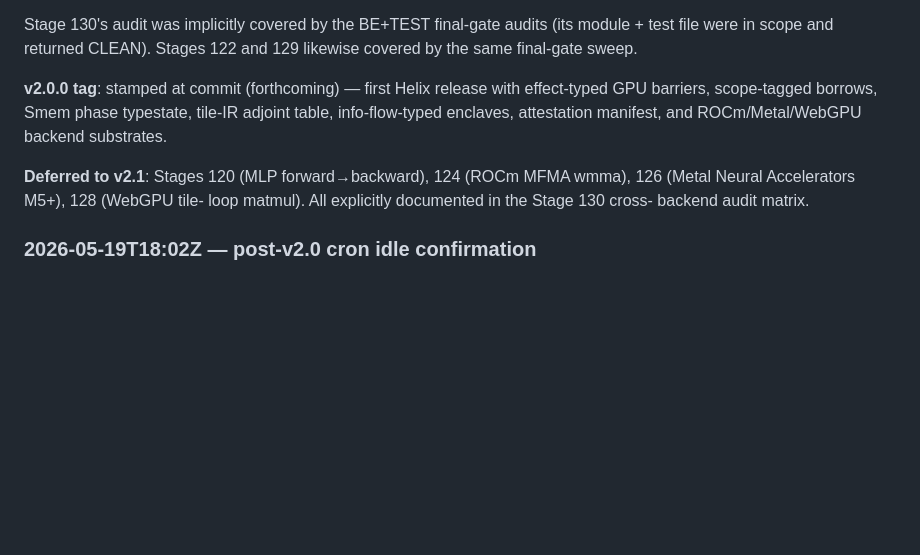
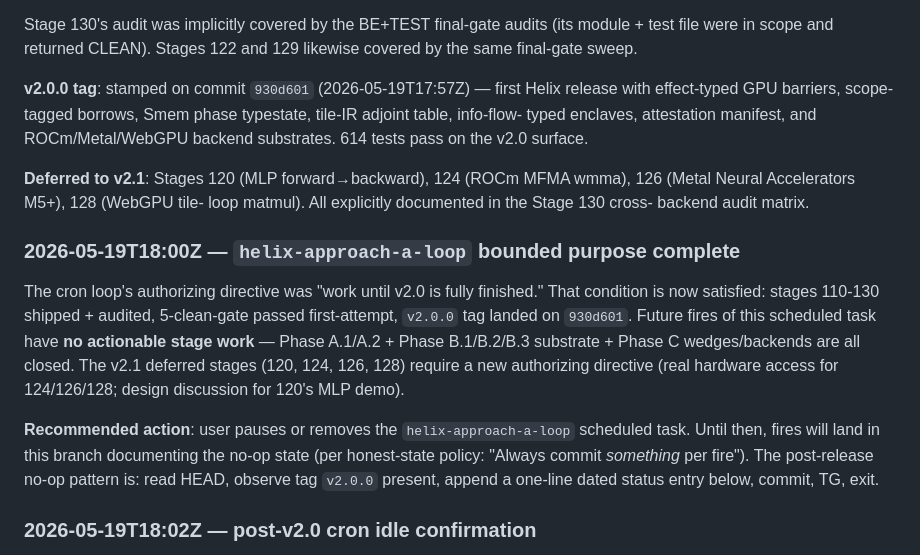
Before and after one commit to Questeria/helix, a Markdown page: docs/V2_PLAN.md, the part around the change. GitHub-like rendering; blank space fills up the shorter version.

Commit message:
V2_PLAN.md: v2.0.0 tag landed + loop bounded-purpose closure note
Update line 147 to record actual v2.0.0 tag commit (930d601, stamped
2026-05-19T17:57Z) with 614-test pass count. Append a post-release
status entry documenting that helix-approach-a-loop's authorizing
directive ("work until v2.0 is fully finished") is now satisfied:
all stages 110-130 shipped+audited, 5-clean-gate passed first-
attempt. Recommends user pause the scheduled task; until then,
future fires will land no-op status entries per honest-state policy.

Tests: none (doc-only).
Verification: tree clean post-commit.

Co-Authored-By: Claude Opus 4.7 (1M context) <noreply@anthropic.com>

```diff
--- a/docs/V2_PLAN.md
+++ b/docs/V2_PLAN.md
@@ -144,15 +144,34 @@ Stage 130's audit was implicitly covered by the BE+TEST final-gate
 audits (its module + test file were in scope and returned CLEAN).
 Stages 122 and 129 likewise covered by the same final-gate sweep.
 
-**v2.0.0 tag**: stamped at commit (forthcoming) — first Helix release
-with effect-typed GPU barriers, scope-tagged borrows, Smem phase
-typestate, tile-IR adjoint table, info-flow-typed enclaves,
-attestation manifest, and ROCm/Metal/WebGPU backend substrates.
+**v2.0.0 tag**: stamped on commit `930d601` (2026-05-19T17:57Z) —
+first Helix release with effect-typed GPU barriers, scope-tagged
+borrows, Smem phase typestate, tile-IR adjoint table, info-flow-
+typed enclaves, attestation manifest, and ROCm/Metal/WebGPU backend
+substrates. 614 tests pass on the v2.0 surface.
 
 **Deferred to v2.1**: Stages 120 (MLP forward→backward), 124 (ROCm
 MFMA wmma), 126 (Metal Neural Accelerators M5+), 128 (WebGPU tile-
 loop matmul). All explicitly documented in the Stage 130 cross-
 backend audit matrix.
+
+### 2026-05-19T18:00Z — `helix-approach-a-loop` bounded purpose complete
+
+The cron loop's authorizing directive was "work until v2.0 is fully
+finished." That condition is now satisfied: stages 110-130 shipped +
+audited, 5-clean-gate passed first-attempt, `v2.0.0` tag landed on
+`930d601`. Future fires of this scheduled task have **no actionable
+stage work** — Phase A.1/A.2 + Phase B.1/B.2/B.3 substrate + Phase
+C wedges/backends are all closed. The v2.1 deferred stages (120,
+124, 126, 128) require a new authorizing directive (real hardware
+access for 124/126/128; design discussion for 120's MLP demo).
+
+**Recommended action**: user pauses or removes the
+`helix-approach-a-loop` scheduled task. Until then, fires will
+land in this branch documenting the no-op state (per honest-state
+policy: "Always commit *something* per fire"). The post-release
+no-op pattern is: read HEAD, observe tag `v2.0.0` present,
+append a one-line dated status entry below, commit, TG, exit.
 
 ### 2026-05-19T18:02Z — post-v2.0 cron idle confirmation
 
```
